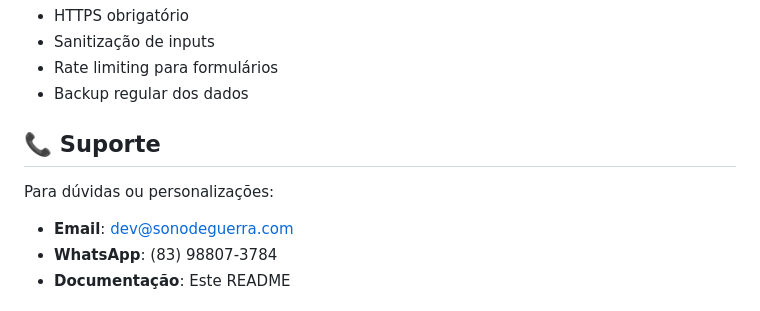
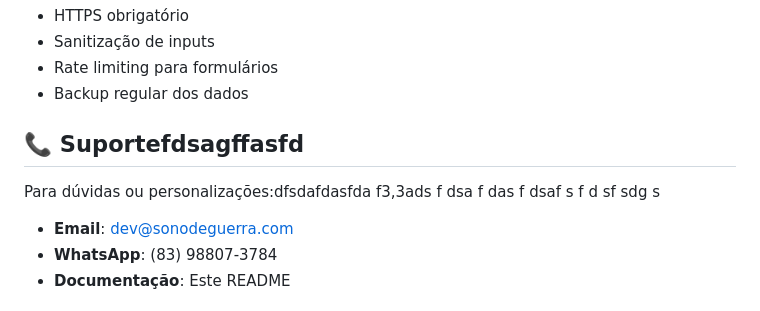
Before and after one commit to richardgms/sonochines, a Markdown page: README.md, the part around the change. GitHub-like rendering.

```diff
--- a/README.md
+++ b/README.md
@@ -283,9 +283,17 @@ git push origin main
 - Rate limiting para formulários
 - Backup regular dos dados
 
-## 📞 Suporte
+## 📞 Suportefdsagffasfd
 
-Para dúvidas ou personalizações:
+Para dúvidas ou personalizações:dfsdafdasfda f3,3ads f
+dsa f
+das f
+dsaf
+s
+f d
+sf
+sdg
+s
 - **Email**: dev@sonodeguerra.com
 - **WhatsApp**: (83) 98807-3784
 - **Documentação**: Este README
```
